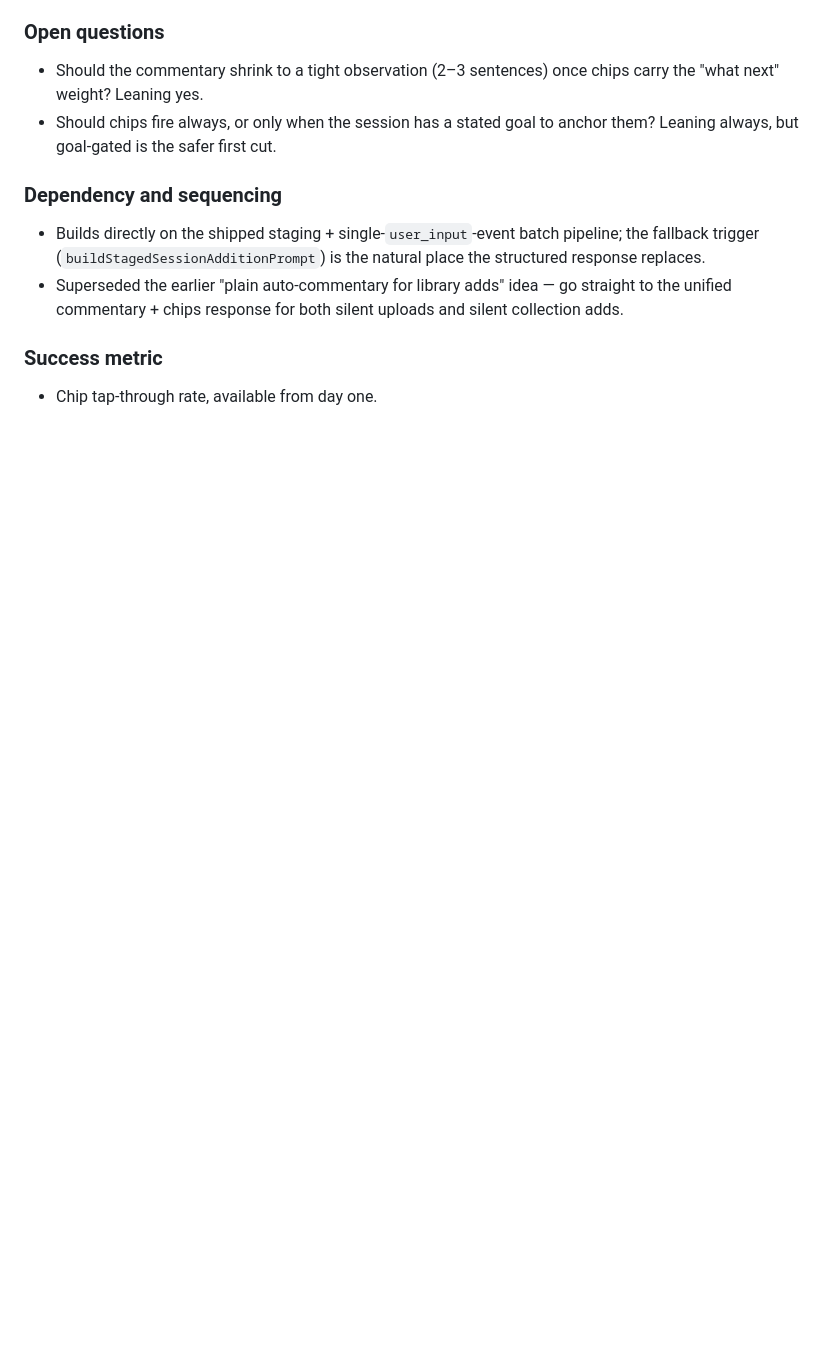
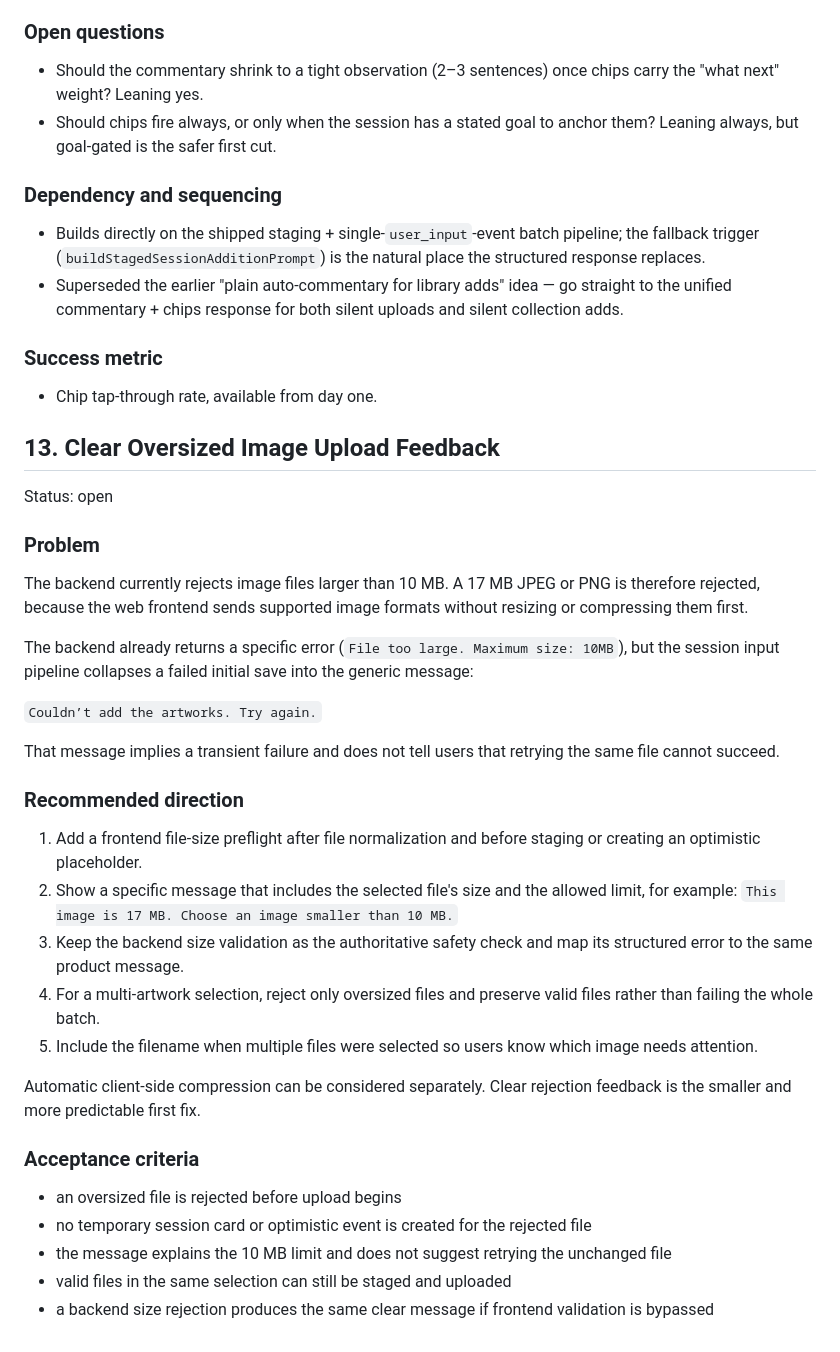
Before and after one commit to qinzzz/Musee, a Markdown page: BACKLOG_PLANS.md, the part around the change. Rendered like a GitHub page; blank space fills up the shorter version.

Commit message:
Document oversized upload feedback

```diff
--- a/BACKLOG_PLANS.md
+++ b/BACKLOG_PLANS.md
@@ -956,3 +956,35 @@ Tapping a chip inserts it as the user's message and dispatches through the norma
 ### Success metric
 
 - Chip tap-through rate, available from day one.
+
+## 13. Clear Oversized Image Upload Feedback
+
+Status: open
+
+### Problem
+
+The backend currently rejects image files larger than 10 MB. A 17 MB JPEG or PNG is therefore rejected, because the web frontend sends supported image formats without resizing or compressing them first.
+
+The backend already returns a specific error (`File too large. Maximum size: 10MB`), but the session input pipeline collapses a failed initial save into the generic message:
+
+`Couldn’t add the artworks. Try again.`
+
+That message implies a transient failure and does not tell users that retrying the same file cannot succeed.
+
+### Recommended direction
+
+1. Add a frontend file-size preflight after file normalization and before staging or creating an optimistic placeholder.
+2. Show a specific message that includes the selected file's size and the allowed limit, for example: `This image is 17 MB. Choose an image smaller than 10 MB.`
+3. Keep the backend size validation as the authoritative safety check and map its structured error to the same product message.
+4. For a multi-artwork selection, reject only oversized files and preserve valid files rather than failing the whole batch.
+5. Include the filename when multiple files were selected so users know which image needs attention.
+
+Automatic client-side compression can be considered separately. Clear rejection feedback is the smaller and more predictable first fix.
+
+### Acceptance criteria
+
+- an oversized file is rejected before upload begins
+- no temporary session card or optimistic event is created for the rejected file
+- the message explains the 10 MB limit and does not suggest retrying the unchanged file
+- valid files in the same selection can still be staged and uploaded
+- a backend size rejection produces the same clear message if frontend validation is bypassed
```
